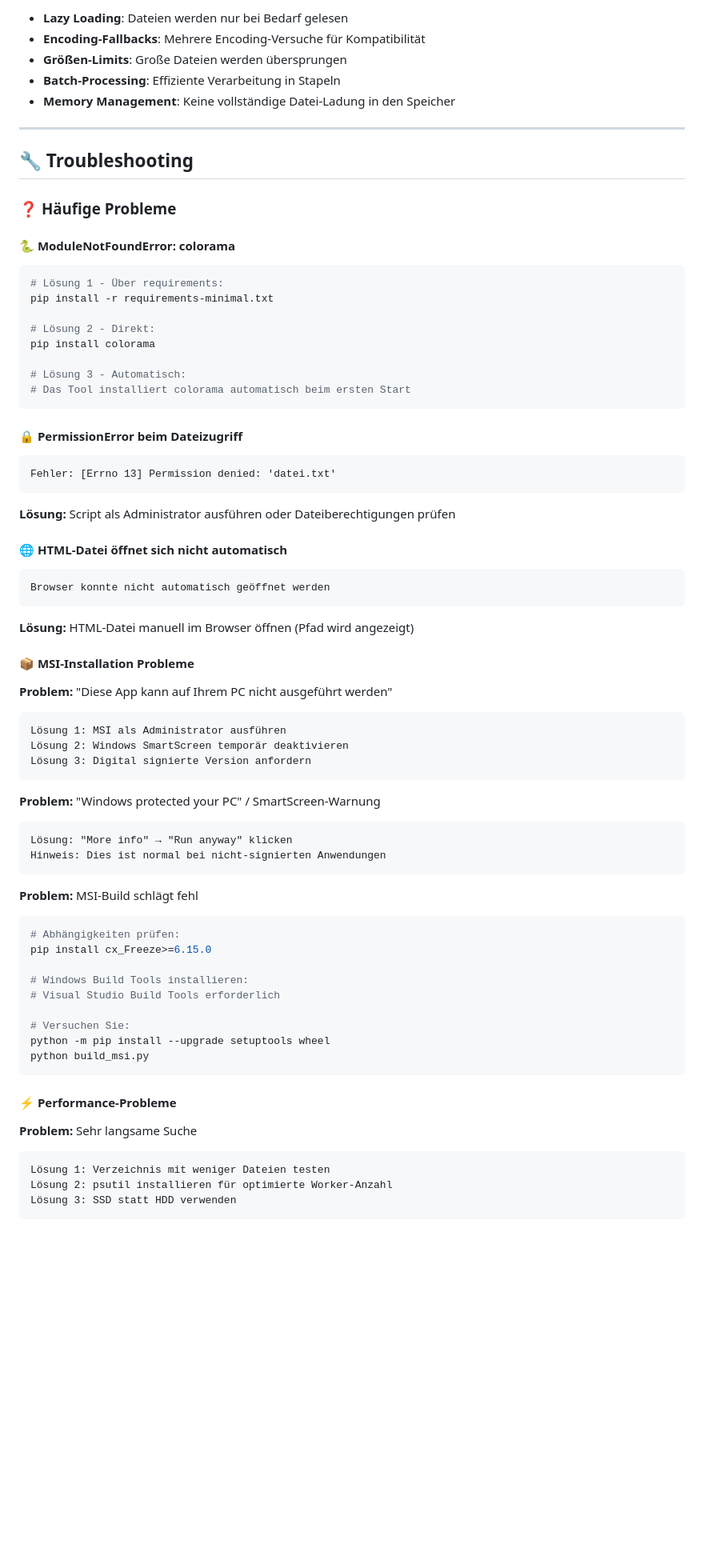
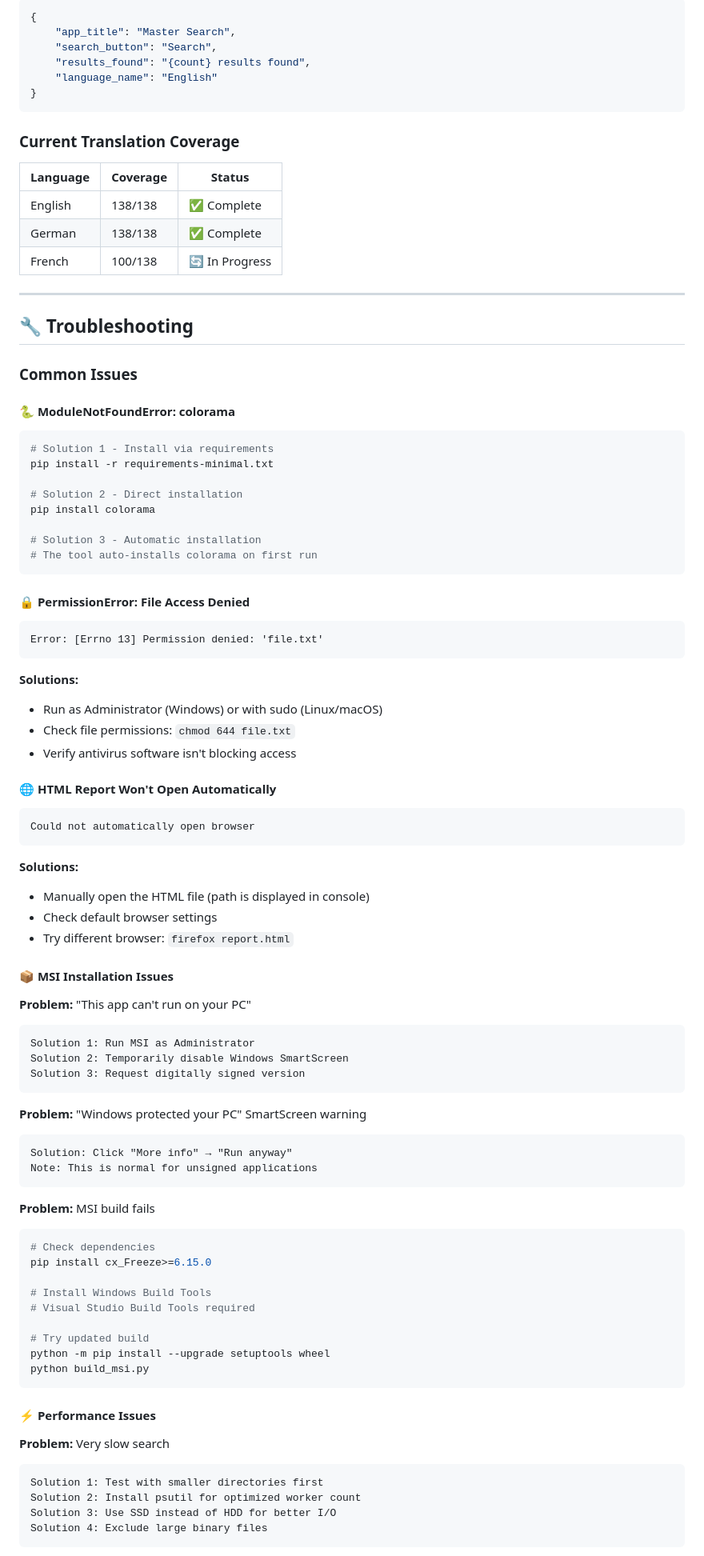
Before and after one commit to Loony2392/master-search, a Markdown page: README.md, the part around one of its changes. Shown at 80% size. Rendered like a GitHub page; blank space fills up the shorter version.

````diff
--- a/README.md
+++ b/README.md
@@ -215,74 +322,92 @@ Master Search
 
-- **Lazy Loading**: Dateien werden nur bei Bedarf gelesen
-- **Encoding-Fallbacks**: Mehrere Encoding-Versuche für Kompatibilität
-- **Größen-Limits**: Große Dateien werden übersprungen
-- **Batch-Processing**: Effiziente Verarbeitung in Stapeln
-- **Memory Management**: Keine vollständige Datei-Ladung in den Speicher
+```json
+{
+    "app_title": "Master Search",
+    "search_button": "Search",
+    "results_found": "{count} results found",
+    "language_name": "English"
+}
+```
+
+### Current Translation Coverage
+
+| Language | Coverage | Status |
+|----------|----------|---------|
+| English  | 138/138  | ✅ Complete |
+| German   | 138/138  | ✅ Complete |
+| French   | 100/138  | 🔄 In Progress |
 
 ---
 
 ## 🔧 Troubleshooting
 
-### ❓ **Häufige Probleme**
+### Common Issues
 
 #### 🐍 **ModuleNotFoundError: colorama**
 ```bash
-# Lösung 1 - Über requirements:
+# Solution 1 - Install via requirements
 pip install -r requirements-minimal.txt
 
-# Lösung 2 - Direkt:
+# Solution 2 - Direct installation
 pip install colorama
 
-# Lösung 3 - Automatisch:
-# Das Tool installiert colorama automatisch beim ersten Start
+# Solution 3 - Automatic installation
+# The tool auto-installs colorama on first run
 ```
 
-#### 🔒 **PermissionError beim Dateizugriff**
+#### 🔒 **PermissionError: File Access Denied**
 ```
-Fehler: [Errno 13] Permission denied: 'datei.txt'
+Error: [Errno 13] Permission denied: 'file.txt'
 ```
-**Lösung:** Script als Administrator ausführen oder Dateiberechtigungen prüfen
+**Solutions:**
+- Run as Administrator (Windows) or with sudo (Linux/macOS)
+- Check file permissions: `chmod 644 file.txt`
+- Verify antivirus software isn't blocking access
 
-#### 🌐 **HTML-Datei öffnet sich nicht automatisch**
+#### 🌐 **HTML Report Won't Open Automatically**
 ```
-Browser konnte nicht automatisch geöffnet werden
+Could not automatically open browser
 ```
-**Lösung:** HTML-Datei manuell im Browser öffnen (Pfad wird angezeigt)
+**Solutions:**
+- Manually open the HTML file (path is displayed in console)
+- Check default browser settings
+- Try different browser: `firefox report.html`
 
-#### 📦 **MSI-Installation Probleme**
+#### 📦 **MSI Installation Issues**
 
-**Problem:** "Diese App kann auf Ihrem PC nicht ausgeführt werden"
+**Problem:** "This app can't run on your PC"
 ```
-Lösung 1: MSI als Administrator ausführen
-Lösung 2: Windows SmartScreen temporär deaktivieren
-Lösung 3: Digital signierte Version anfordern
+Solution 1: Run MSI as Administrator
+Solution 2: Temporarily disable Windows SmartScreen
+Solution 3: Request digitally signed version
 ```
 
-**Problem:** "Windows protected your PC" / SmartScreen-Warnung
+**Problem:** "Windows protected your PC" SmartScreen warning
 ```
-Lösung: "More info" → "Run anyway" klicken
-Hinweis: Dies ist normal bei nicht-signierten Anwendungen
+Solution: Click "More info" → "Run anyway"
+Note: This is normal for unsigned applications
 ```
 
-**Problem:** MSI-Build schlägt fehl
+**Problem:** MSI build fails
 ```bash
-# Abhängigkeiten prüfen:
+# Check dependencies
 pip install cx_Freeze>=6.15.0
 
-# Windows Build Tools installieren:
-# Visual Studio Build Tools erforderlich
+# Install Windows Build Tools
+# Visual Studio Build Tools required
 
-# Versuchen Sie:
+# Try updated build
 python -m pip install --upgrade setuptools wheel
 python build_msi.py
 ```
 
-#### ⚡ **Performance-Probleme**
+#### ⚡ **Performance Issues**
 
-**Problem:** Sehr langsame Suche
+**Problem:** Very slow search
 ```
-Lösung 1: Verzeichnis mit weniger Dateien testen
-Lösung 2: psutil installieren für optimierte Worker-Anzahl
-Lösung 3: SSD statt HDD verwenden
+Solution 1: Test with smaller directories first
+Solution 2: Install psutil for optimized worker count
+Solution 3: Use SSD instead of HDD for better I/O
+Solution 4: Exclude large binary files
 ```
 
````
Also changed, not shown: other parts of README.md (+365 -237 lines).
